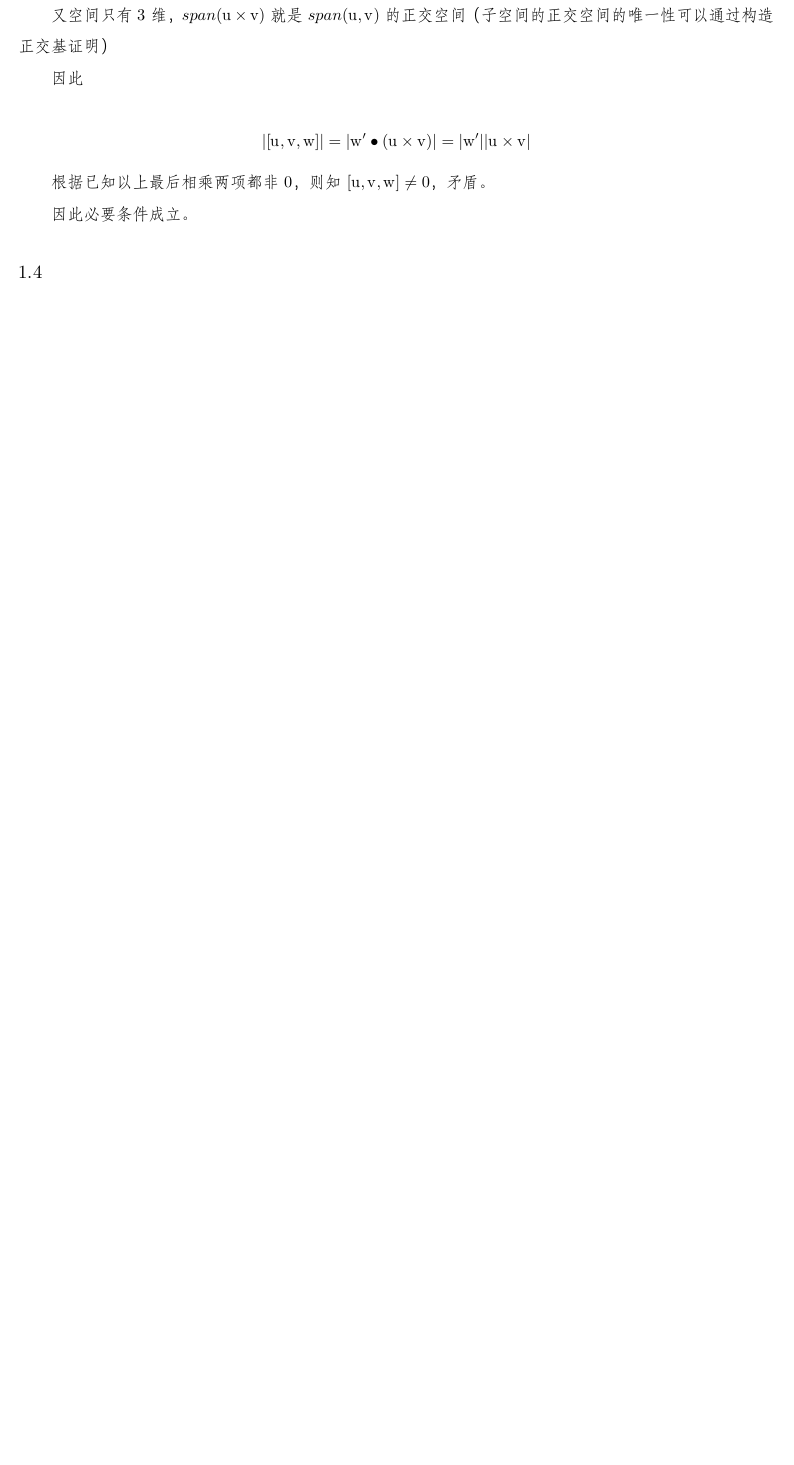
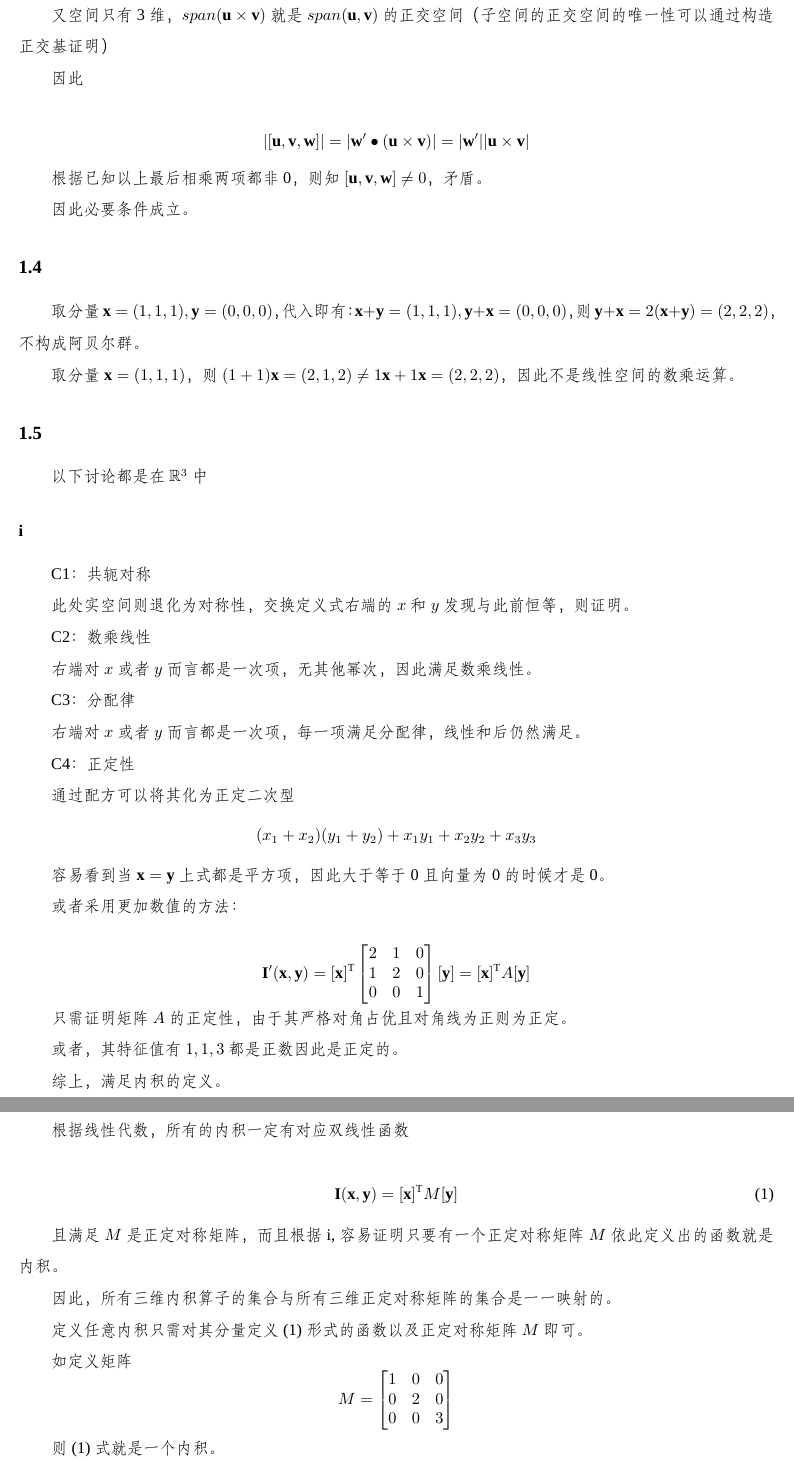
Before and after one commit to harryzhou2000/HW_TensorAnalysis, a LaTeX problem sheet (HW-P1/hw1a.tex): part of page 3 of 4 before the commit and two parts of pages 3 and 4 of 5 after it, the two joined at a grey line, cut so that both start at the same text, the shorter picture padded with empty space. Compiled offline with XeLaTeX; a missing font is replaced by an installed copy or a similar font.

Commit message:
hwa1 done;

```diff
--- a/HW-P1/hw1a.tex
+++ b/HW-P1/hw1a.tex
@@ -15,7 +15,7 @@ MSWordLineSpacingMultiple=1.5
 ]{zhlineskip}
 
 \usepackage{fontspec}
-\setmainfont{Cambria Math}
+\setmainfont{Times New Roman}
 % \setmonofont{JetBrains Mono}
 \setCJKmainfont{仿宋}[AutoFakeBold=true]
 \setCJKsansfont{黑体}[AutoFakeBold=true]
@@ -239,3 +239,89 @@ $$
 因此必要条件成立。
 
 \subsection*{1.4}
+取分量$\bm{x}=(1,1,1), \bm{y}=(0,0,0)$，代入即有：
+$\bm{x}+\bm{y}=(1,1,1), \bm{y}+\bm{x}=(0,0,0)$，
+则$\bm{y}+\bm{x}=2(\bm{x}+\bm{y})=(2,2,2)$，不构成阿贝尔群。
+
+取分量$\bm{x}=(1,1,1)$，则$(1+1)\bm{x}=(2,1,2)\neq 1\bm{x} + 1\bm{x}=(2,2,2)$，
+因此不是线性空间的数乘运算。
+
+\subsection*{1.5}
+以下讨论都是在$\mathbb{R}^3$中
+
+\subsubsection*{i}
+
+C1：共轭对称
+
+此处实空间则退化为对称性，交换定义式右端的$x$和$y$发现与此前恒等，则证明。
+
+C2：数乘线性
+
+右端对$x$或者$y$而言都是一次项，无其他幂次，因此满足数乘线性。
+
+C3：分配律
+
+右端对$x$或者$y$而言都是一次项，每一项满足分配律，线性和后仍然满足。
+
+C4：正定性
+
+通过配方可以将其化为正定二次型
+$$
+(x_1+x_2)(y_1+y_2)+x_1y_1+x_2y_2+x_3y_3
+$$
+
+容易看到当$\bm{x}=\bm{y}$上式都是平方项，因此大于等于0且
+向量为0的时候才是0。
+
+或者采用更加
+数值的方法：
+
+$$
+\bm{I'(x,y)}
+=
+[\bm{x}]\trans
+\begin{bmatrix}
+    2&1&0\\
+    1&2&0\\
+    0&0&1\\
+\end{bmatrix}
+[\bm{y}]=[\bm{x}]\trans
+A
+[\bm{y}]
+$$
+
+只需证明矩阵$A$的正定性，由于其严格对角占优且对角线为正则为正定。
+
+或者，其特征值有$1,1,3$都是正数因此是正定的。
+
+综上，满足内积的定义。
+
+\subsubsection*{ii}
+
+根据线性代数，所有的内积一定有对应双线性函数
+
+\begin{equation}
+\bm{I(x,y)}
+=
+[\bm{x}]\trans
+M
+[\bm{y}]
+\end{equation}
+
+且满足$M$是正定对称矩阵，而且根据i,容易证明只要有一个正定对称矩阵$M$依此定义出的
+函数就是内积。
+
+因此，所有三维内积算子的集合与所有三维正定对称矩阵的集合是一一映射的。
+
+定义任意内积只需对其分量定义(1)形式的函数以及正定对称矩阵$M$即可。
+
+如定义矩阵
+$$
+M=\begin{bmatrix}
+    1&0&0\\
+    0&2&0\\
+    0&0&3\\
+\end{bmatrix}
+$$
+
+则(1)式就是一个内积。
```
Also changed, not shown: HW-P1/hw1a.tex (21 more changed lines), 1 other file.
